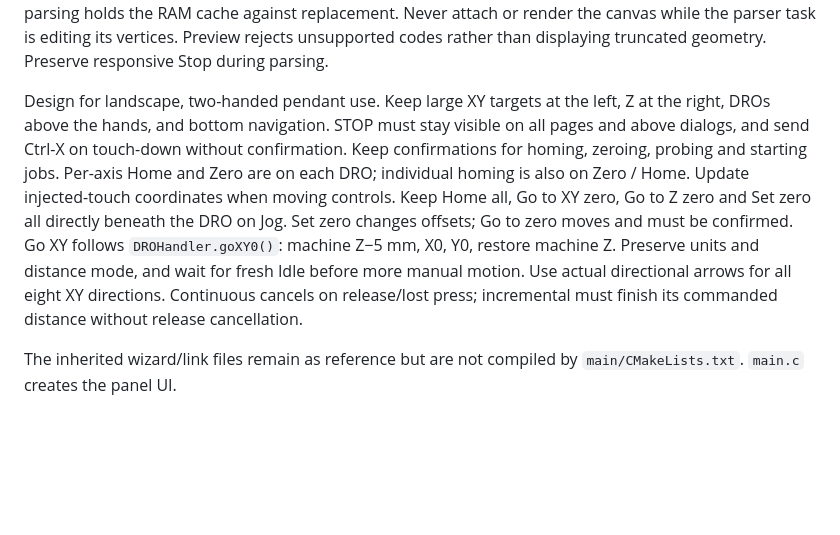
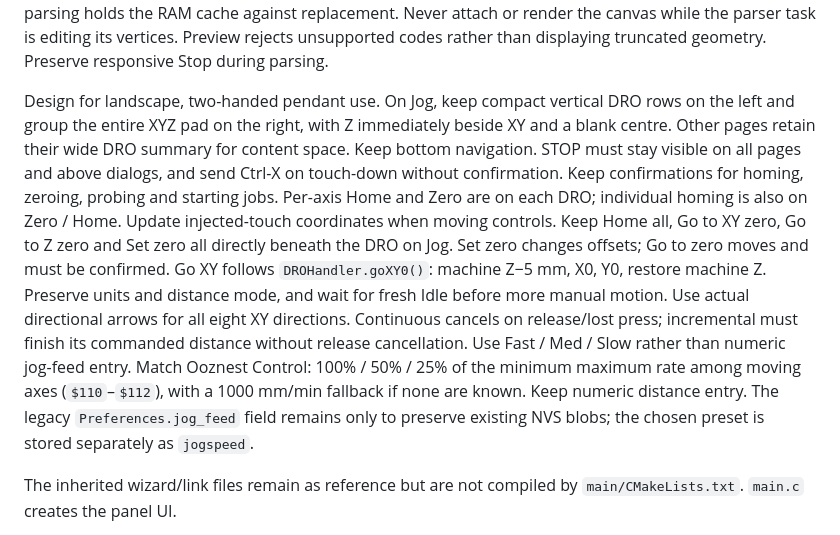
Before and after one commit to petervanderwalt/grblhal-panel, a Markdown page: AGENTS.md, the part around the change. Rendered like a GitHub page; blank space fills up the shorter version.

```diff
--- a/AGENTS.md
+++ b/AGENTS.md
@@ -123,8 +123,10 @@ Background parsing holds the RAM cache against replacement. Never attach or rend
 the canvas while the parser task is editing its vertices. Preview rejects unsupported
 codes rather than displaying truncated geometry. Preserve responsive Stop during parsing.
 
-Design for landscape, two-handed pendant use. Keep large XY targets at the left,
-Z at the right, DROs above the hands, and bottom navigation. STOP must stay visible
+Design for landscape, two-handed pendant use. On Jog, keep compact vertical DRO
+rows on the left and group the entire XYZ pad on the right, with Z immediately
+beside XY and a blank centre. Other pages retain their wide DRO summary for content
+space. Keep bottom navigation. STOP must stay visible
 on all pages and above dialogs, and send Ctrl-X on touch-down without confirmation. Keep confirmations
 for homing, zeroing, probing and starting jobs. Per-axis Home and Zero are on each DRO;
 individual homing is also on Zero / Home. Update injected-touch coordinates when moving controls.
@@ -134,6 +136,11 @@ Go XY follows `DROHandler.goXY0()`: machine Z−5 mm, X0, Y0, restore machine Z.
 Preserve units and distance mode, and wait for fresh Idle before more manual motion.
 Use actual directional arrows for all eight XY directions. Continuous cancels on
 release/lost press; incremental must finish its commanded distance without release cancellation.
+Use Fast / Med / Slow rather than numeric jog-feed entry. Match Ooznest Control:
+100% / 50% / 25% of the minimum maximum rate among moving axes (`$110`–`$112`),
+with a 1000 mm/min fallback if none are known. Keep numeric distance entry.
+The legacy `Preferences.jog_feed` field remains only to preserve existing NVS blobs;
+the chosen preset is stored separately as `jogspeed`.
 
 The inherited wizard/link files remain as reference but are not compiled by
 `main/CMakeLists.txt`. `main.c` creates the panel UI.
```
Also changed, not shown: README.md (+8 -4 lines), docs/screenshots/panel-jog.png, 6 other files.
